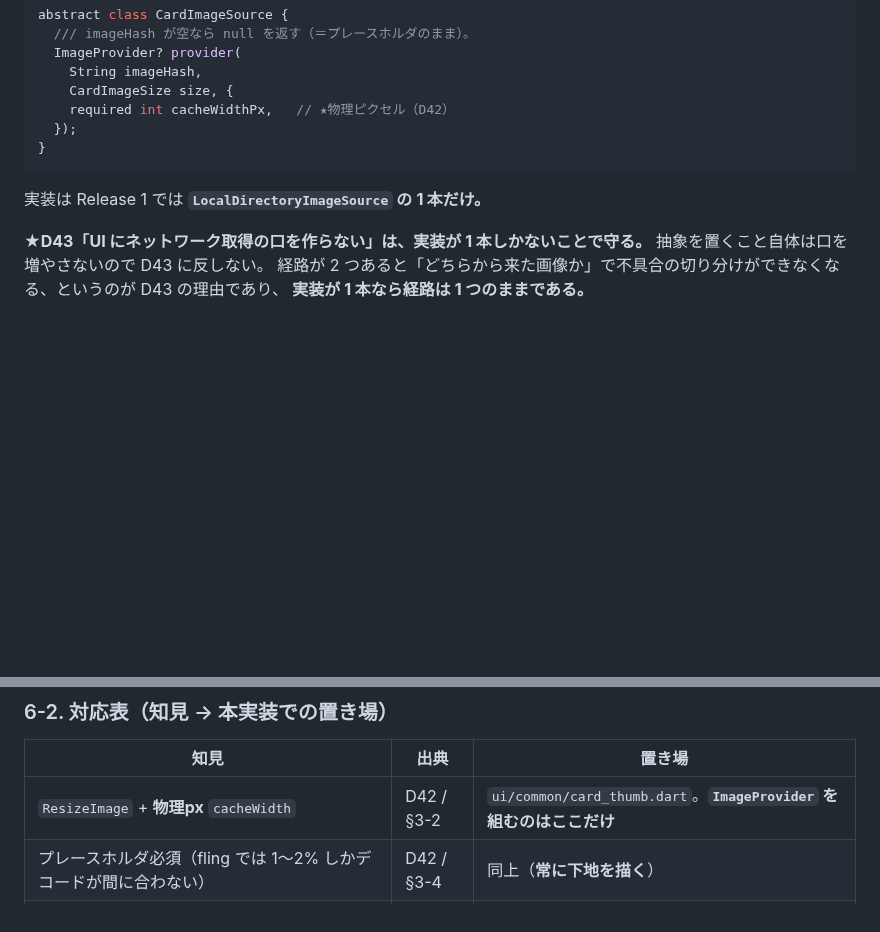
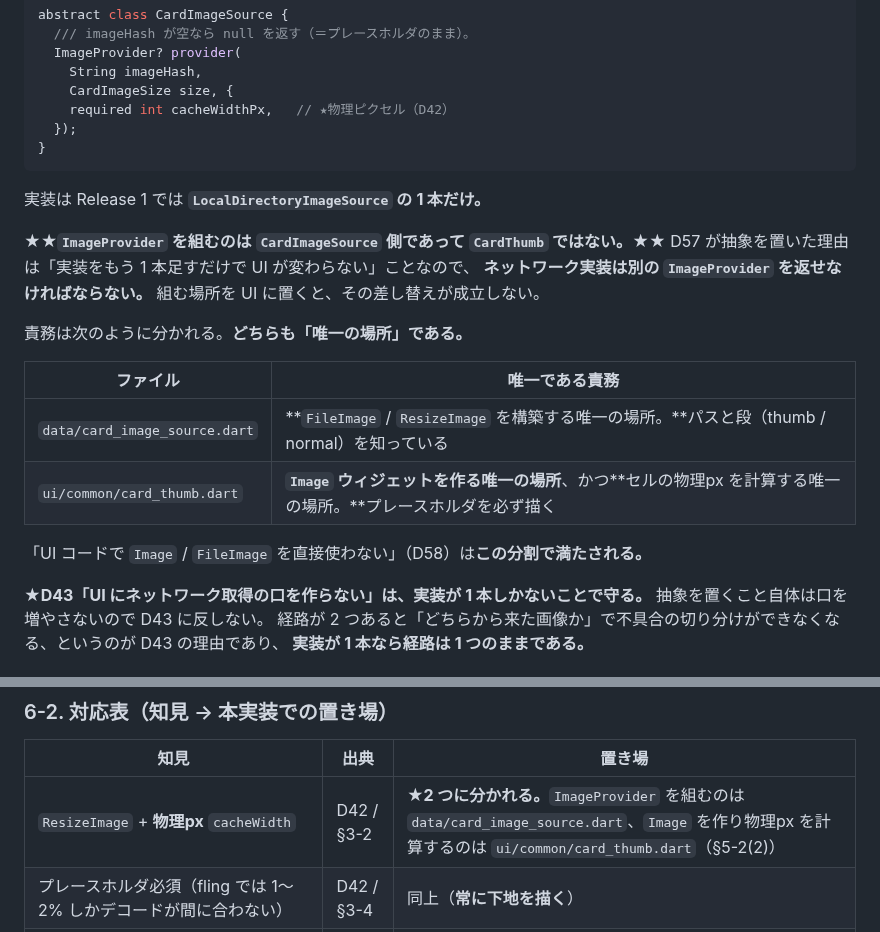
Before and after one commit to avidreadersheep/loveca, a Markdown page: docs/UI設計メモ.md, 2 parts joined by grey strips. Rendered like a GitHub page; blank space fills up the shorter version.

Commit message:
設計メモの齟齬を直す: ImageProvider を組むのは CardImageSource
docs/UI設計メモ.md の中で 2 箇所が食い違っていた。

- §5-2(2): CardImageSource.provider(...) が ImageProvider を返す（＝ここで組む）
- §6-2 の表: 「ImageProvider を組むのは card_thumb.dart だけ」

両方は成立しない。★D57 が CardImageSource を置いた理由は
「実装をもう 1 本足すだけで UI が変わらない」ことなので、
ネットワーク実装は別の ImageProvider を返せなければならない。
組む場所を UI に置くと、その差し替えが成立しない。

→ 責務を 2 つに分けて書き直した。どちらも「唯一の場所」である。

- data/card_image_source.dart … FileImage / ResizeImage を構築する唯一の場所
- ui/common/card_thumb.dart  … Image ウィジェットを作る唯一の場所、
                                かつセルの物理px を計算する唯一の場所

D58 の「UI コードで Image / FileImage を直接使わない」はこの分割で満たされる。

M1 の実装に着手する前に直した。設計の穴は実装で回避せず設計で直す。

Co-Authored-By: Claude Opus 5 <noreply@anthropic.com>

```diff
--- a/docs/UI設計メモ.md
+++ b/docs/UI設計メモ.md
@@ -763,6 +763,20 @@ abstract class CardImageSource {
 
 実装は Release 1 では **`LocalDirectoryImageSource` の 1 本だけ。**
 
+★★**`ImageProvider` を組むのは `CardImageSource` 側であって `CardThumb` ではない。**★★
+D57 が抽象を置いた理由は「実装をもう 1 本足すだけで UI が変わらない」ことなので、
+**ネットワーク実装は別の `ImageProvider` を返せなければならない。**
+組む場所を UI に置くと、その差し替えが成立しない。
+
+責務は次のように分かれる。**どちらも「唯一の場所」である。**
+
+| ファイル | 唯一である責務 |
+|---|---|
+| `data/card_image_source.dart` | **`FileImage` / `ResizeImage` を構築する唯一の場所。**パスと段（thumb / normal）を知っている |
+| `ui/common/card_thumb.dart` | **`Image` ウィジェットを作る唯一の場所**、かつ**セルの物理px を計算する唯一の場所。**プレースホルダを必ず描く |
+
+「UI コードで `Image` / `FileImage` を直接使わない」（D58）は**この分割で満たされる。**
+
 ★**D43「UI にネットワーク取得の口を作らない」は、実装が 1 本しかないことで守る。**
 抽象を置くこと自体は口を増やさないので D43 に反しない。
 経路が 2 つあると「どちらから来た画像か」で不具合の切り分けができなくなる、というのが D43 の理由であり、
@@ -866,7 +880,7 @@ D46 の発見（掴める領域は描画物の上にしか無い）は、**知
 
 | 知見 | 出典 | 置き場 |
 |---|---|---|
-| `ResizeImage` + **物理px** `cacheWidth` | D42 / §3-2 | `ui/common/card_thumb.dart`。**`ImageProvider` を組むのはここだけ** |
+| `ResizeImage` + **物理px** `cacheWidth` | D42 / §3-2 | ★**2 つに分かれる。**`ImageProvider` を組むのは `data/card_image_source.dart`、`Image` を作り物理px を計算するのは `ui/common/card_thumb.dart`（§5-2(2)） |
 | プレースホルダ必須（fling では 1〜2% しかデコードが間に合わない） | D42 / §3-4 | 同上（**常に下地を描く**） |
 | `precacheImage` の常時先読みはしない | D42 / §3-5 | **実装しない**（要求が出たら条件つきで） |
 | `imageCache` の上限を触らない | D42 / §3-3 | **どこにも書かない。**理由をコメントで残す |
```
